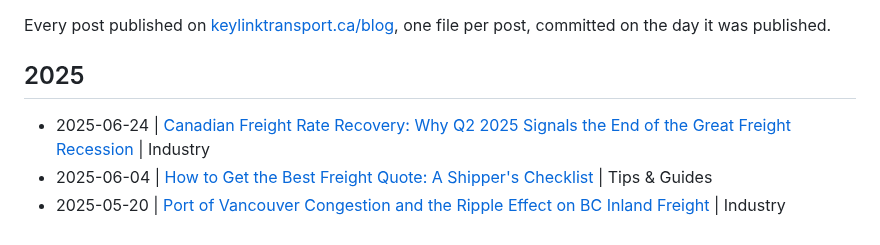
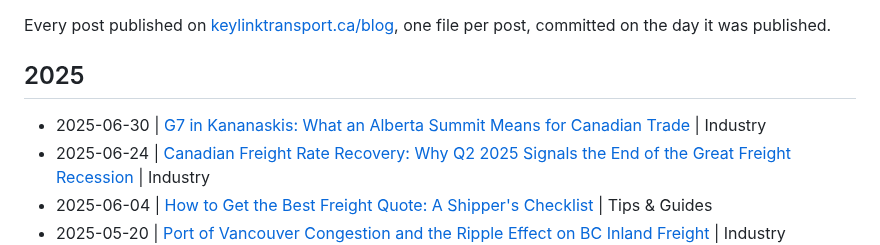
Before and after one commit to KeylinkTransportLtd/keylink-website, a Markdown page: blogs/README.md, the part around the change. Drawn GitHub-style.

Commit message:
Blog: G7 in Kananaskis: What an Alberta Summit Means for Canadian Trade
Published June 30, 2025 in Industry.
https://www.keylinktransport.ca/blog/g7-kananaskis-canadian-trade-summit-june-2025

```diff
--- a/blogs/README.md
+++ b/blogs/README.md
@@ -5,6 +5,7 @@ Every post published on [keylinktransport.ca/blog](https://www.keylinktransport.
 
 ## 2025
 
+- 2025-06-30 | [G7 in Kananaskis: What an Alberta Summit Means for Canadian Trade](2025-06-30-g7-kananaskis-canadian-trade-summit-june-2025.md) | Industry
 - 2025-06-24 | [Canadian Freight Rate Recovery: Why Q2 2025 Signals the End of the Great Freight Recession](2025-06-24-freight-rate-recovery-q2-2025.md) | Industry
 - 2025-06-04 | [How to Get the Best Freight Quote: A Shipper's Checklist](2025-06-04-best-freight-quote.md) | Tips & Guides
 - 2025-05-20 | [Port of Vancouver Congestion and the Ripple Effect on BC Inland Freight](2025-05-20-port-vancouver-congestion-2025.md) | Industry
```
Also changed, not shown: blogs/2025-06-30-g7-kananaskis-canadian-trade-summit-june-2025.md (added, +10 -0 lines).
